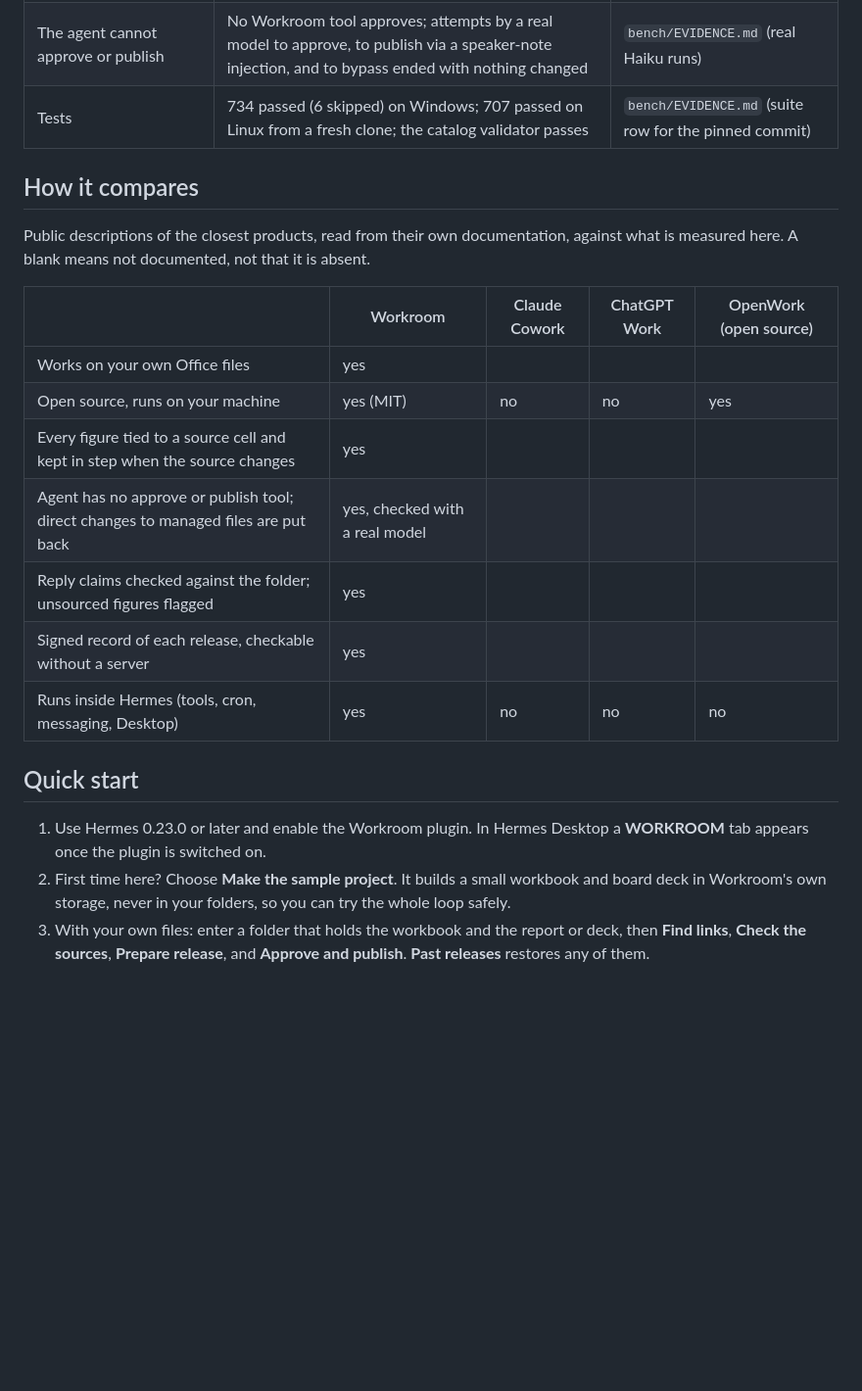
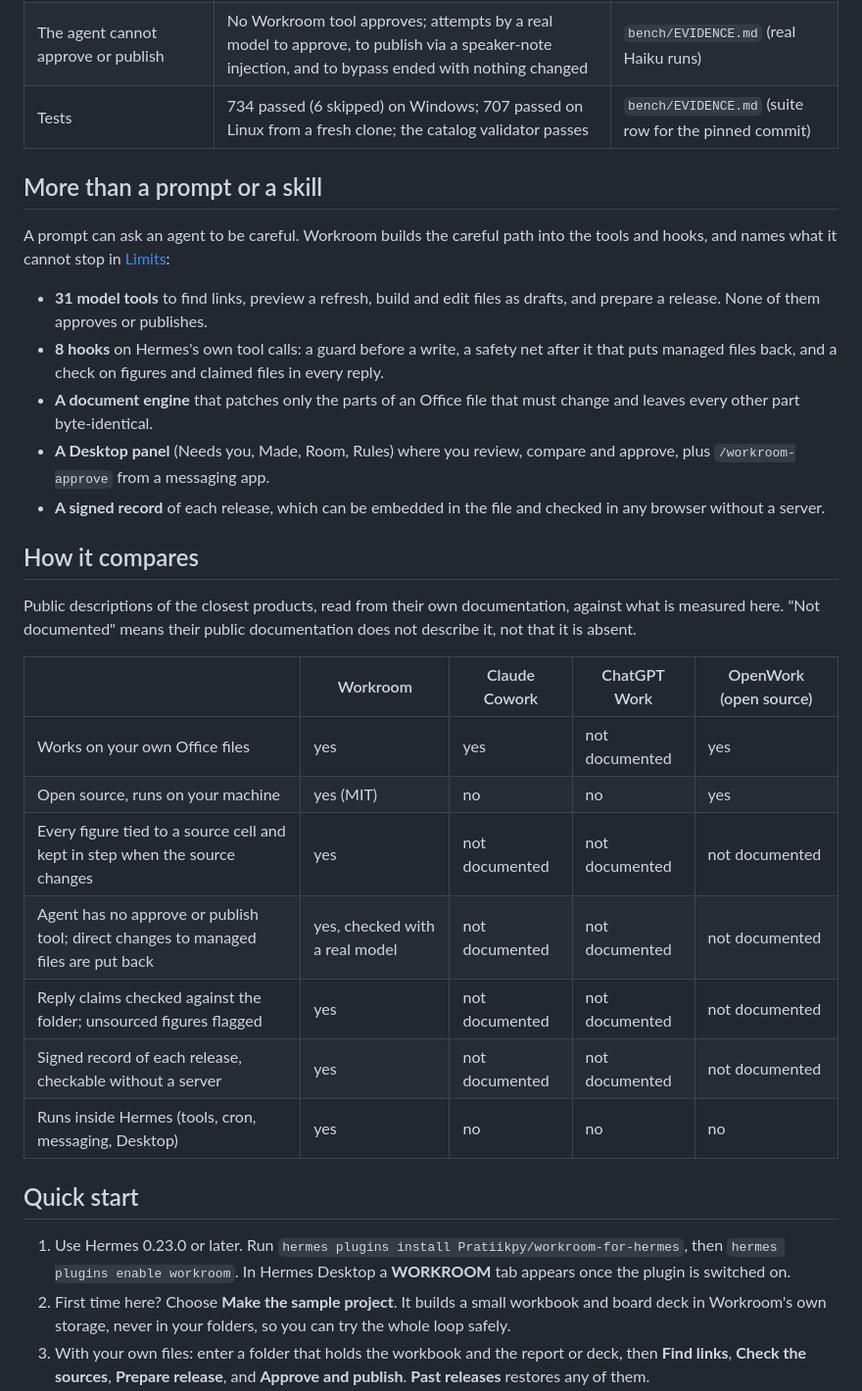
Before and after one commit to Pratiikpy/workroom-for-hermes, a Markdown page: README.md, the part around one of its changes. Shown at 98% size. Drawn GitHub-style; blank space fills up the shorter version.

```diff
--- a/README.md
+++ b/README.md
@@ -64,24 +82,34 @@ Also: **point-to-edit** (change a few words in one shape or paragraph; every oth
 | The agent cannot approve or publish | No Workroom tool approves; attempts by a real model to approve, to publish via a speaker-note injection, and to bypass ended with nothing changed | `bench/EVIDENCE.md` (real Haiku runs) |
 | Tests | 734 passed (6 skipped) on Windows; 707 passed on Linux from a fresh clone; the catalog validator passes | `bench/EVIDENCE.md` (suite row for the pinned commit) |
 
+## More than a prompt or a skill
+
+A prompt can ask an agent to be careful. Workroom builds the careful path into the tools and hooks, and names what it cannot stop in [Limits](docs/LIMITS.md):
+
+- **31 model tools** to find links, preview a refresh, build and edit files as drafts, and prepare a release. None of them approves or publishes.
+- **8 hooks** on Hermes's own tool calls: a guard before a write, a safety net after it that puts managed files back, and a check on figures and claimed files in every reply.
+- **A document engine** that patches only the parts of an Office file that must change and leaves every other part byte-identical.
+- **A Desktop panel** (Needs you, Made, Room, Rules) where you review, compare and approve, plus `/workroom-approve` from a messaging app.
+- **A signed record** of each release, which can be embedded in the file and checked in any browser without a server.
+
 ## How it compares
 
-Public descriptions of the closest products, read from their own documentation, against what is measured here. A blank means not documented, not that it is absent.
+Public descriptions of the closest products, read from their own documentation, against what is measured here. "Not documented" means their public documentation does not describe it, not that it is absent.
 
 | | Workroom | Claude Cowork | ChatGPT Work | OpenWork (open source) |
 |---|---|---|---|---|
-| Works on your own Office files | yes | | | |
+| Works on your own Office files | yes | yes | not documented | yes |
 | Open source, runs on your machine | yes (MIT) | no | no | yes |
-| Every figure tied to a source cell and kept in step when the source changes | yes | | | |
-| Agent has no approve or publish tool; direct changes to managed files are put back | yes, checked with a real model | | | |
-| Reply claims checked against the folder; unsourced figures flagged | yes | | | |
-| Signed record of each release, checkable without a server | yes | | | |
+| Every figure tied to a source cell and kept in step when the source changes | yes | not documented | not documented | not documented |
+| Agent has no approve or publish tool; direct changes to managed files are put back | yes, checked with a real model | not documented | not documented | not documented |
+| Reply claims checked against the folder; unsourced figures flagged | yes | not documented | not documented | not documented |
+| Signed record of each release, checkable without a server | yes | not documented | not documented | not documented |
 | Runs inside Hermes (tools, cron, messaging, Desktop) | yes | no | no | no |
 
 ## Quick start
 
 
-1. Use Hermes 0.23.0 or later and enable the Workroom plugin. In Hermes Desktop a **WORKROOM** tab appears once the plugin is switched on.
+1. Use Hermes 0.23.0 or later. Run `hermes plugins install Pratiikpy/workroom-for-hermes`, then `hermes plugins enable workroom`. In Hermes Desktop a **WORKROOM** tab appears once the plugin is switched on.
 2. First time here? Choose **Make the sample project**. It builds a small workbook and board deck in Workroom's own storage, never in your folders, so you can try the whole loop safely.
 3. With your own files: enter a folder that holds the workbook and the report or deck, then **Find links**, **Check the sources**, **Prepare release**, and **Approve and publish**. **Past releases** restores any of them.
 
```
Also changed, not shown: other parts of README.md (+21 -3 lines), docs/media/demo.gif (added).
